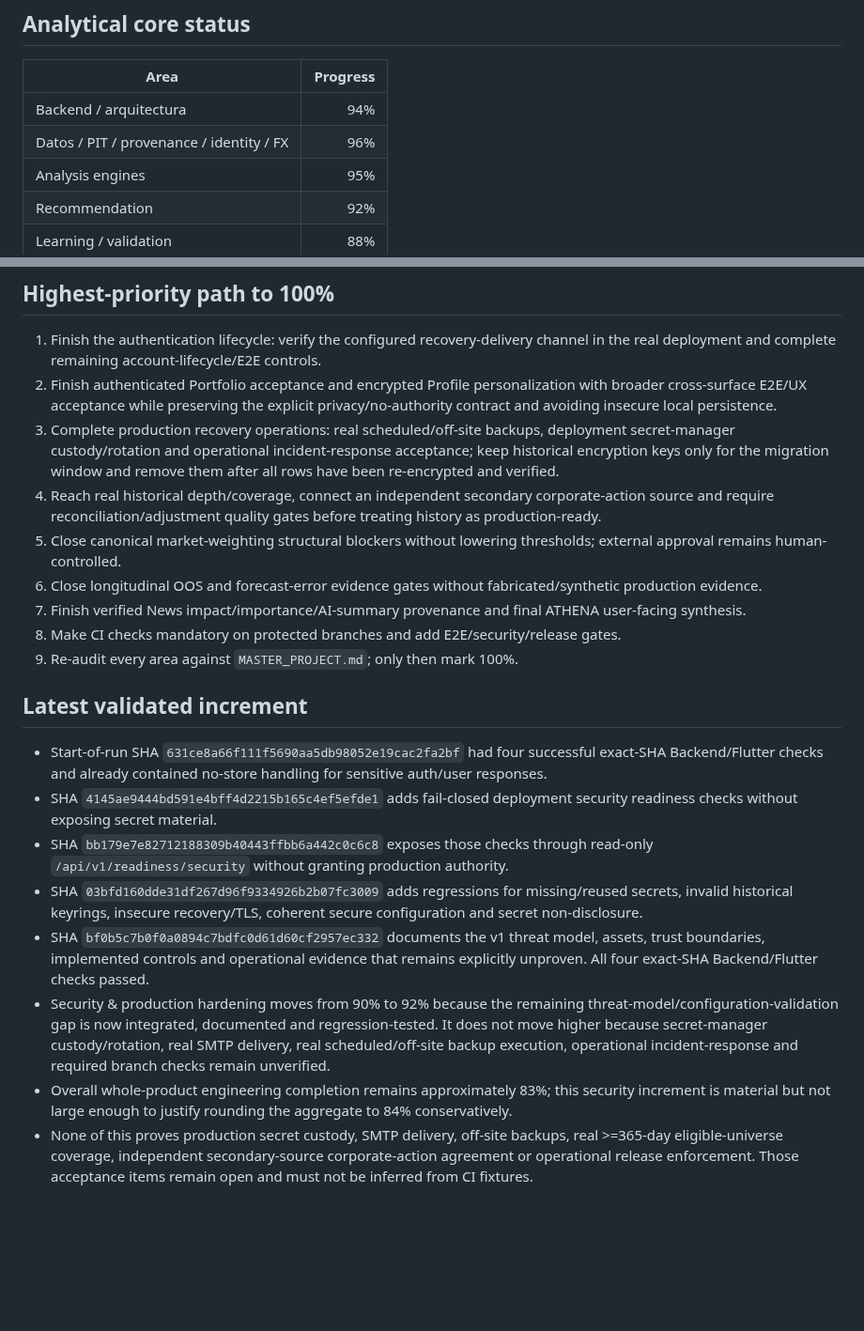
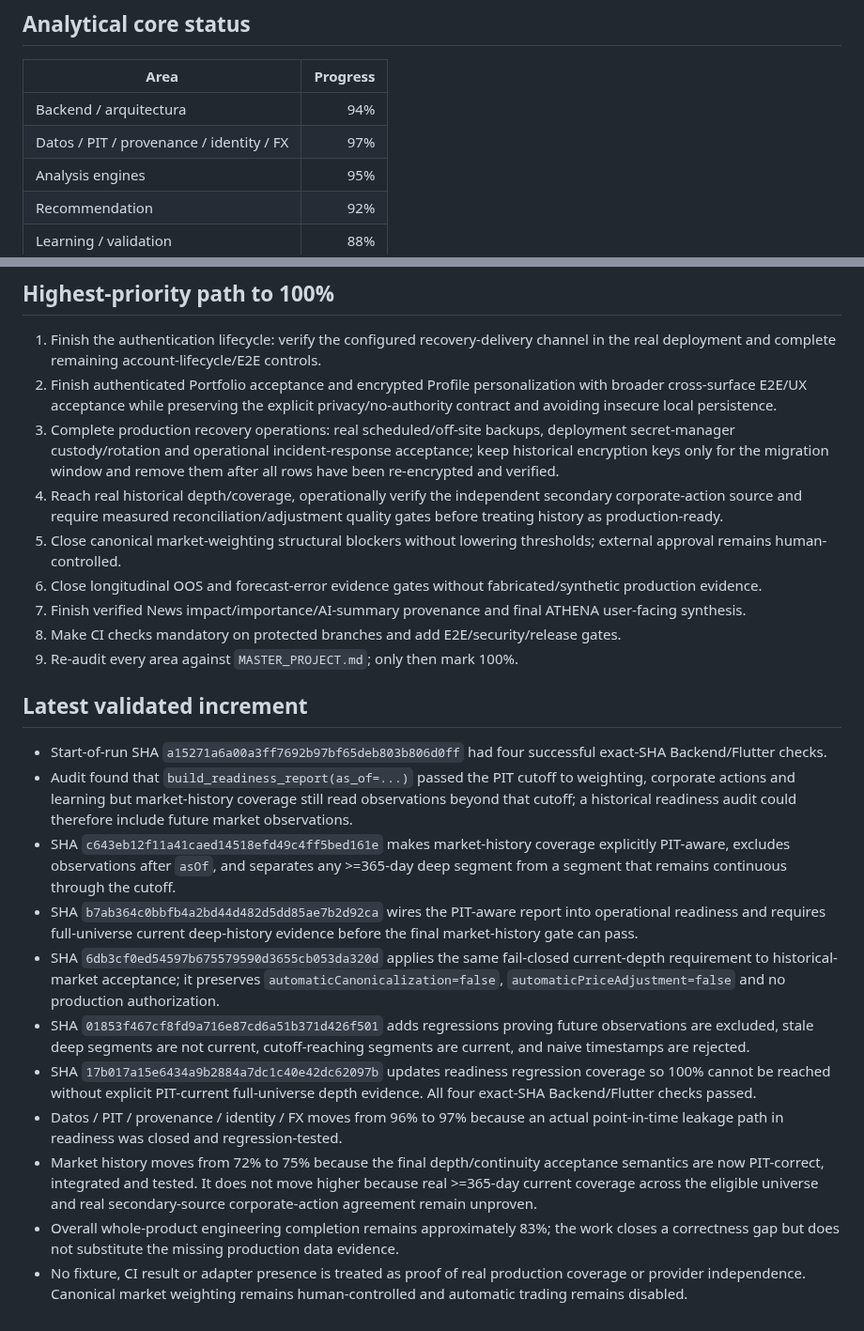
Before and after one commit to antoniomartinalbacetepresa-web/athena-platfotm, a Markdown page: docs/ROADMAP.md, 2 parts joined by grey strips. Shown at 94% size. GitHub-like rendering; blank space fills up the shorter version.

Commit message:
docs(roadmap): record PIT-current history acceptance milestone

```diff
--- a/docs/ROADMAP.md
+++ b/docs/ROADMAP.md
@@ -19,7 +19,7 @@ Percentages are conservative engineering estimates. They may move down if an aud
 | Area | Progress |
 | --- | ---: |
 | Backend / arquitectura | 94% |
-| Datos / PIT / provenance / identity / FX | 96% |
+| Datos / PIT / provenance / identity / FX | 97% |
 | Analysis engines | 95% |
 | Recommendation | 92% |
 | Learning / validation | 88% |
@@ -70,7 +70,7 @@ ATHENA reaches 100% engineering completion only when every whole-product area ab
 1. Finish the authentication lifecycle: verify the configured recovery-delivery channel in the real deployment and complete remaining account-lifecycle/E2E controls.
 2. Finish authenticated Portfolio acceptance and encrypted Profile personalization with broader cross-surface E2E/UX acceptance while preserving the explicit privacy/no-authority contract and avoiding insecure local persistence.
 3. Complete production recovery operations: real scheduled/off-site backups, deployment secret-manager custody/rotation and operational incident-response acceptance; keep historical encryption keys only for the migration window and remove them after all rows have been re-encrypted and verified.
-4. Reach real historical depth/coverage, connect an independent secondary corporate-action source and require reconciliation/adjustment quality gates before treating history as production-ready.
+4. Reach real historical depth/coverage, operationally verify the independent secondary corporate-action source and require measured reconciliation/adjustment quality gates before treating history as production-ready.
 5. Close canonical market-weighting structural blockers without lowering thresholds; external approval remains human-controlled.
 6. Close longitudinal OOS and forecast-error evidence gates without fabricated/synthetic production evidence.
 7. Finish verified News impact/importance/AI-summary provenance and final ATHENA user-facing synthesis.
@@ -79,11 +79,14 @@ ATHENA reaches 100% engineering completion only when every whole-product area ab
 
 ## Latest validated increment
 
-- Start-of-run SHA `631ce8a66f111f5690aa5db98052e19cac2fa2bf` had four successful exact-SHA Backend/Flutter checks and already contained no-store handling for sensitive auth/user responses.
-- SHA `4145ae9444bd591e4bff4d2215b165c4ef5efde1` adds fail-closed deployment security readiness checks without exposing secret material.
-- SHA `bb179e7e82712188309b40443ffbb6a442c0c6c8` exposes those checks through read-only `/api/v1/readiness/security` without granting production authority.
-- SHA `03bfd160dde31df267d96f9334926b2b07fc3009` adds regressions for missing/reused secrets, invalid historical keyrings, insecure recovery/TLS, coherent secure configuration and secret non-disclosure.
-- SHA `bf0b5c7b0f0a0894c7bdfc0d61d60cf2957ec332` documents the v1 threat model, assets, trust boundaries, implemented controls and operational evidence that remains explicitly unproven. All four exact-SHA Backend/Flutter checks passed.
-- Security & production hardening moves from 90% to 92% because the remaining threat-model/configuration-validation gap is now integrated, documented and regression-tested. It does not move higher because secret-manager custody/rotation, real SMTP delivery, real scheduled/off-site backup execution, operational incident-response and required branch checks remain unverified.
-- Overall whole-product engineering completion remains approximately 83%; this security increment is material but not large enough to justify rounding the aggregate to 84% conservatively.
-- None of this proves production secret custody, SMTP delivery, off-site backups, real >=365-day eligible-universe coverage, independent secondary-source corporate-action agreement or operational release enforcement. Those acceptance items remain open and must not be inferred from CI fixtures.
+- Start-of-run SHA `a15271a6a00a3ff7692b97bf65deb803b806d0ff` had four successful exact-SHA Backend/Flutter checks.
+- Audit found that `build_readiness_report(as_of=...)` passed the PIT cutoff to weighting, corporate actions and learning but market-history coverage still read observations beyond that cutoff; a historical readiness audit could therefore include future market observations.
+- SHA `c643eb12f11a41caed14518efd49c4ff5bed161e` makes market-history coverage explicitly PIT-aware, excludes observations after `asOf`, and separates any >=365-day deep segment from a segment that remains continuous through the cutoff.
+- SHA `b7ab364c0bbfb4a2bd44d482d5dd85ae7b2d92ca` wires the PIT-aware report into operational readiness and requires full-universe current deep-history evidence before the final market-history gate can pass.
+- SHA `6db3cf0ed54597b675579590d3655cb053da320d` applies the same fail-closed current-depth requirement to historical-market acceptance; it preserves `automaticCanonicalization=false`, `automaticPriceAdjustment=false` and no production authorization.
+- SHA `01853f467cf8fd9a716e87cd6a51b371d426f501` adds regressions proving future observations are excluded, stale deep segments are not current, cutoff-reaching segments are current, and naive timestamps are rejected.
+- SHA `17b017a15e6434a9b2884a7dc1c40e42dc62097b` updates readiness regression coverage so 100% cannot be reached without explicit PIT-current full-universe depth evidence. All four exact-SHA Backend/Flutter checks passed.
+- Datos / PIT / provenance / identity / FX moves from 96% to 97% because an actual point-in-time leakage path in readiness was closed and regression-tested.
+- Market history moves from 72% to 75% because the final depth/continuity acceptance semantics are now PIT-correct, integrated and tested. It does not move higher because real >=365-day current coverage across the eligible universe and real secondary-source corporate-action agreement remain unproven.
+- Overall whole-product engineering completion remains approximately 83%; the work closes a correctness gap but does not substitute the missing production data evidence.
+- No fixture, CI result or adapter presence is treated as proof of real production coverage or provider independence. Canonical market weighting remains human-controlled and automatic trading remains disabled.
```
Also changed, not shown: other parts of docs/ROADMAP.md (+2 -2 lines).
